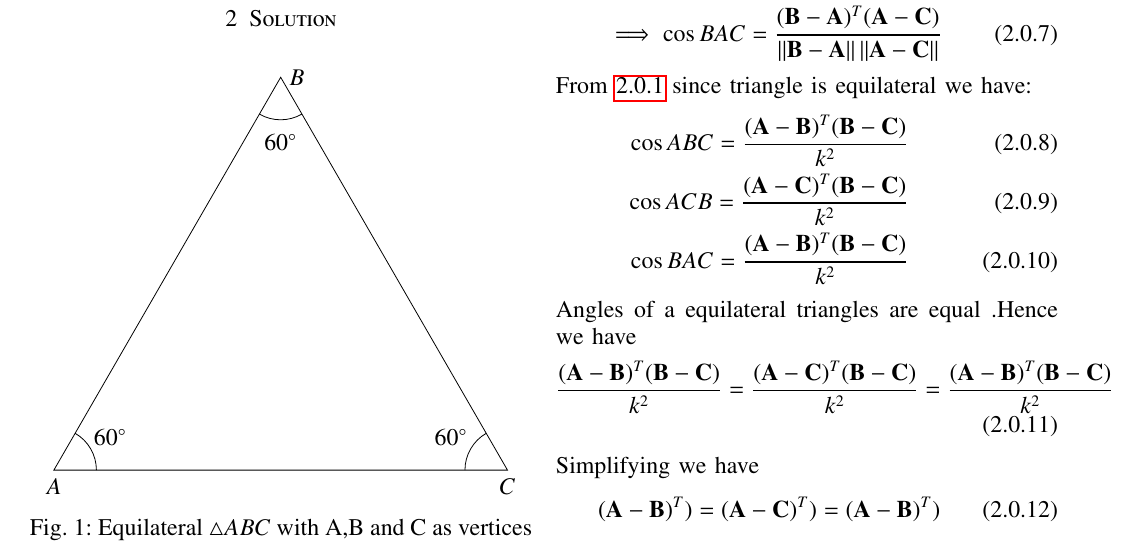
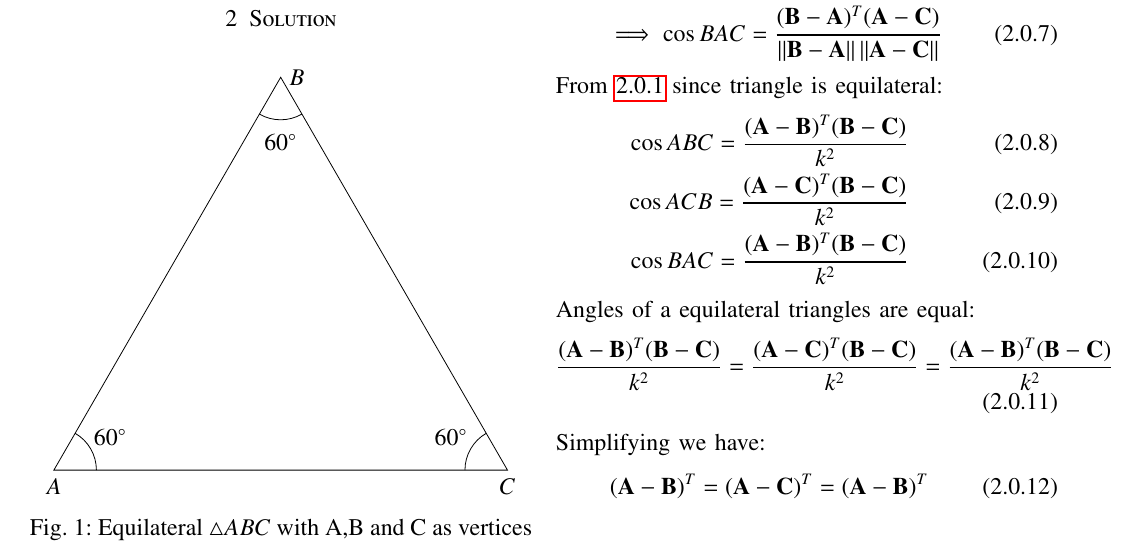
Before and after one commit to shivangi-975/EE5609-Matrix_Theory, a LaTeX problem sheet (Assignment4/Assignment4.tex): part of the page, cut so that both start at the same text. Compiled offline with pdfLaTeX.

Commit message:
Update Assignment4.tex

```diff
--- a/Assignment4/Assignment4.tex
+++ b/Assignment4/Assignment4.tex
@@ -313,22 +313,22 @@ The angles from the both the  above equations are,
     \implies \cos{BAC} =
     \frac{(\vec{B}-\vec{A})^T(\vec{A}-\vec{C})}{\norm{\vec{B}-\vec{A}}\norm{\vec{A}-\vec{C}}} \label{eq:3}
     \end{align}
-From \ref{eq11} since triangle is equilateral we have:
+From \ref{eq11} since triangle is equilateral:
 \begin{align}
 \cos{ABC} = \frac{(\vec{A}-\vec{B})^T(\vec{B}-\vec{C})}{k^2}\\
 \cos{ACB} = \frac{(\vec{A}-\vec{C})^T(\vec{B}-\vec{C})}{k^2}\\
 \cos{BAC} = \frac{(\vec{A}-\vec{B})^T(\vec{B}-\vec{C})}{k^2}
 \end{align}
-Angles of a equilateral triangles are equal .Hence we have
+Angles of a equilateral triangles are equal:
 \begin{align}
 \frac{(\vec{A}-\vec{B})^T(\vec{B}-\vec{C})}{k^2}
 =\frac{(\vec{A}-\vec{C})^T(\vec{B}-\vec{C})}{k^2}
 =\frac{(\vec{A}-\vec{B})^T(\vec{B}-\vec{C})}{k^2}
 \end{align}
-Simplifying we have
+Simplifying we have:
 \begin{align}
-(\vec{A}-\vec{B})^T)
-=(\vec{A}-\vec{C})^T)
-=(\vec{A}-\vec{B})^T)
+(\vec{A}-\vec{B})^T
+=(\vec{A}-\vec{C})^T
+=(\vec{A}-\vec{B})^T
 \end{align}
 \end{document}
```
